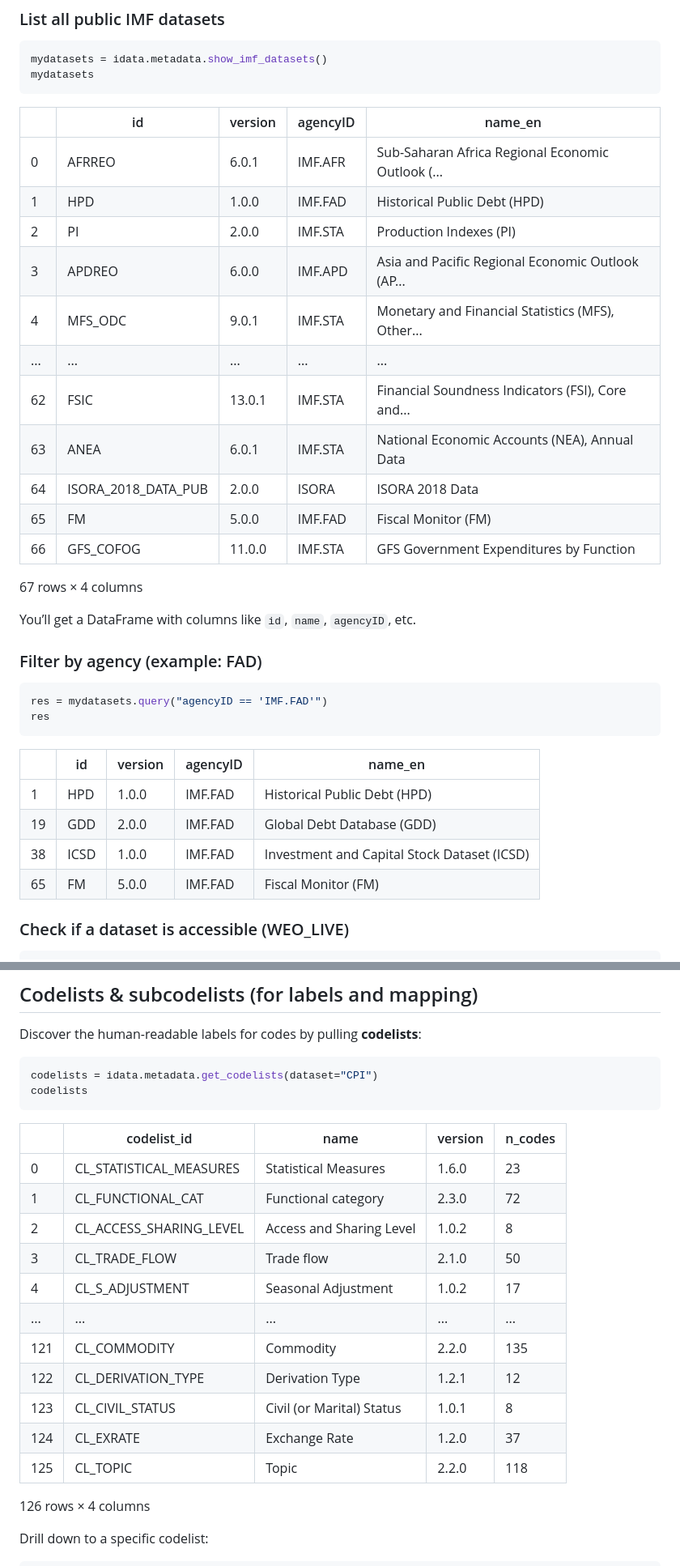
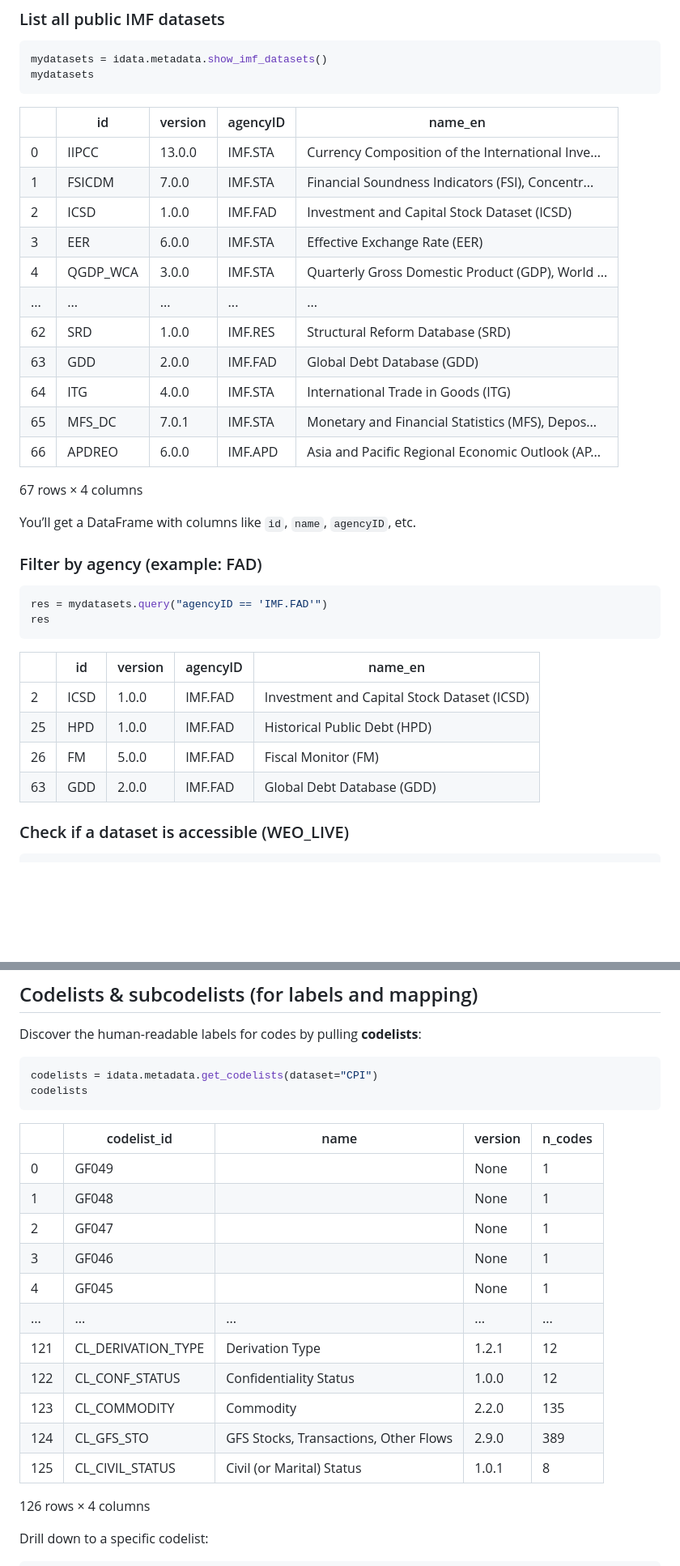
Before and after one commit to aboddie/imfidata, a Markdown page: README.md, 2 parts joined by grey strips. Shown: that part at 81% size. Rendered like a GitHub page; blank space fills up the shorter version.

```diff
--- a/README.md
+++ b/README.md
@@ -48,19 +48,19 @@ mydatasets
 
 <div>
 
-|     | id                  | version | agencyID | name_en                                           |
-|-----|---------------------|---------|----------|---------------------------------------------------|
-| 0   | AFRREO              | 6.0.1   | IMF.AFR  | Sub-Saharan Africa Regional Economic Outlook (... |
-| 1   | HPD                 | 1.0.0   | IMF.FAD  | Historical Public Debt (HPD)                      |
-| 2   | PI                  | 2.0.0   | IMF.STA  | Production Indexes (PI)                           |
-| 3   | APDREO              | 6.0.0   | IMF.APD  | Asia and Pacific Regional Economic Outlook (AP... |
-| 4   | MFS_ODC             | 9.0.1   | IMF.STA  | Monetary and Financial Statistics (MFS), Other... |
-| ... | ...                 | ...     | ...      | ...                                               |
-| 62  | FSIC                | 13.0.1  | IMF.STA  | Financial Soundness Indicators (FSI), Core and... |
-| 63  | ANEA                | 6.0.1   | IMF.STA  | National Economic Accounts (NEA), Annual Data     |
-| 64  | ISORA_2018_DATA_PUB | 2.0.0   | ISORA    | ISORA 2018 Data                                   |
-| 65  | FM                  | 5.0.0   | IMF.FAD  | Fiscal Monitor (FM)                               |
-| 66  | GFS_COFOG           | 11.0.0  | IMF.STA  | GFS Government Expenditures by Function           |
+|     | id       | version | agencyID | name_en                                           |
+|-----|----------|---------|----------|---------------------------------------------------|
+| 0   | IIPCC    | 13.0.0  | IMF.STA  | Currency Composition of the International Inve... |
+| 1   | FSICDM   | 7.0.0   | IMF.STA  | Financial Soundness Indicators (FSI), Concentr... |
+| 2   | ICSD     | 1.0.0   | IMF.FAD  | Investment and Capital Stock Dataset (ICSD)       |
+| 3   | EER      | 6.0.0   | IMF.STA  | Effective Exchange Rate (EER)                     |
+| 4   | QGDP_WCA | 3.0.0   | IMF.STA  | Quarterly Gross Domestic Product (GDP), World ... |
+| ... | ...      | ...     | ...      | ...                                               |
+| 62  | SRD      | 1.0.0   | IMF.RES  | Structural Reform Database (SRD)                  |
+| 63  | GDD      | 2.0.0   | IMF.FAD  | Global Debt Database (GDD)                        |
+| 64  | ITG      | 4.0.0   | IMF.STA  | International Trade in Goods (ITG)                |
+| 65  | MFS_DC   | 7.0.1   | IMF.STA  | Monetary and Financial Statistics (MFS), Depos... |
+| 66  | APDREO   | 6.0.0   | IMF.APD  | Asia and Pacific Regional Economic Outlook (AP... |
 
 <p>67 rows × 4 columns</p>
 </div>
@@ -82,10 +82,10 @@ res
 
 |     | id   | version | agencyID | name_en                                     |
 |-----|------|---------|----------|---------------------------------------------|
-| 1   | HPD  | 1.0.0   | IMF.FAD  | Historical Public Debt (HPD)                |
-| 19  | GDD  | 2.0.0   | IMF.FAD  | Global Debt Database (GDD)                  |
-| 38  | ICSD | 1.0.0   | IMF.FAD  | Investment and Capital Stock Dataset (ICSD) |
-| 65  | FM   | 5.0.0   | IMF.FAD  | Fiscal Monitor (FM)                         |
+| 2   | ICSD | 1.0.0   | IMF.FAD  | Investment and Capital Stock Dataset (ICSD) |
+| 25  | HPD  | 1.0.0   | IMF.FAD  | Historical Public Debt (HPD)                |
+| 26  | FM   | 5.0.0   | IMF.FAD  | Fiscal Monitor (FM)                         |
+| 63  | GDD  | 2.0.0   | IMF.FAD  | Global Debt Database (GDD)                  |
 
 </div>
 
@@ -381,19 +381,19 @@ codelists
 
 <div>
 
-|     | codelist_id             | name                      | version | n_codes |
-|-----|-------------------------|---------------------------|---------|---------|
-| 0   | CL_STATISTICAL_MEASURES | Statistical Measures      | 1.6.0   | 23      |
-| 1   | CL_FUNCTIONAL_CAT       | Functional category       | 2.3.0   | 72      |
-| 2   | CL_ACCESS_SHARING_LEVEL | Access and Sharing Level  | 1.0.2   | 8       |
-| 3   | CL_TRADE_FLOW           | Trade flow                | 2.1.0   | 50      |
-| 4   | CL_S_ADJUSTMENT         | Seasonal Adjustment       | 1.0.2   | 17      |
-| ... | ...                     | ...                       | ...     | ...     |
-| 121 | CL_COMMODITY            | Commodity                 | 2.2.0   | 135     |
-| 122 | CL_DERIVATION_TYPE      | Derivation Type           | 1.2.1   | 12      |
-| 123 | CL_CIVIL_STATUS         | Civil (or Marital) Status | 1.0.1   | 8       |
-| 124 | CL_EXRATE               | Exchange Rate             | 1.2.0   | 37      |
-| 125 | CL_TOPIC                | Topic                     | 2.2.0   | 118     |
+|     | codelist_id        | name                                  | version | n_codes |
+|-----|--------------------|---------------------------------------|---------|---------|
+| 0   | GF049              |                                       | None    | 1       |
+| 1   | GF048              |                                       | None    | 1       |
+| 2   | GF047              |                                       | None    | 1       |
+| 3   | GF046              |                                       | None    | 1       |
+| 4   | GF045              |                                       | None    | 1       |
+| ... | ...                | ...                                   | ...     | ...     |
+| 121 | CL_DERIVATION_TYPE | Derivation Type                       | 1.2.1   | 12      |
+| 122 | CL_CONF_STATUS     | Confidentiality Status                | 1.0.0   | 12      |
+| 123 | CL_COMMODITY       | Commodity                             | 2.2.0   | 135     |
+| 124 | CL_GFS_STO         | GFS Stocks, Transactions, Other Flows | 2.9.0   | 389     |
+| 125 | CL_CIVIL_STATUS    | Civil (or Marital) Status             | 1.0.1   | 8       |
 
 <p>126 rows × 4 columns</p>
 </div>
```
